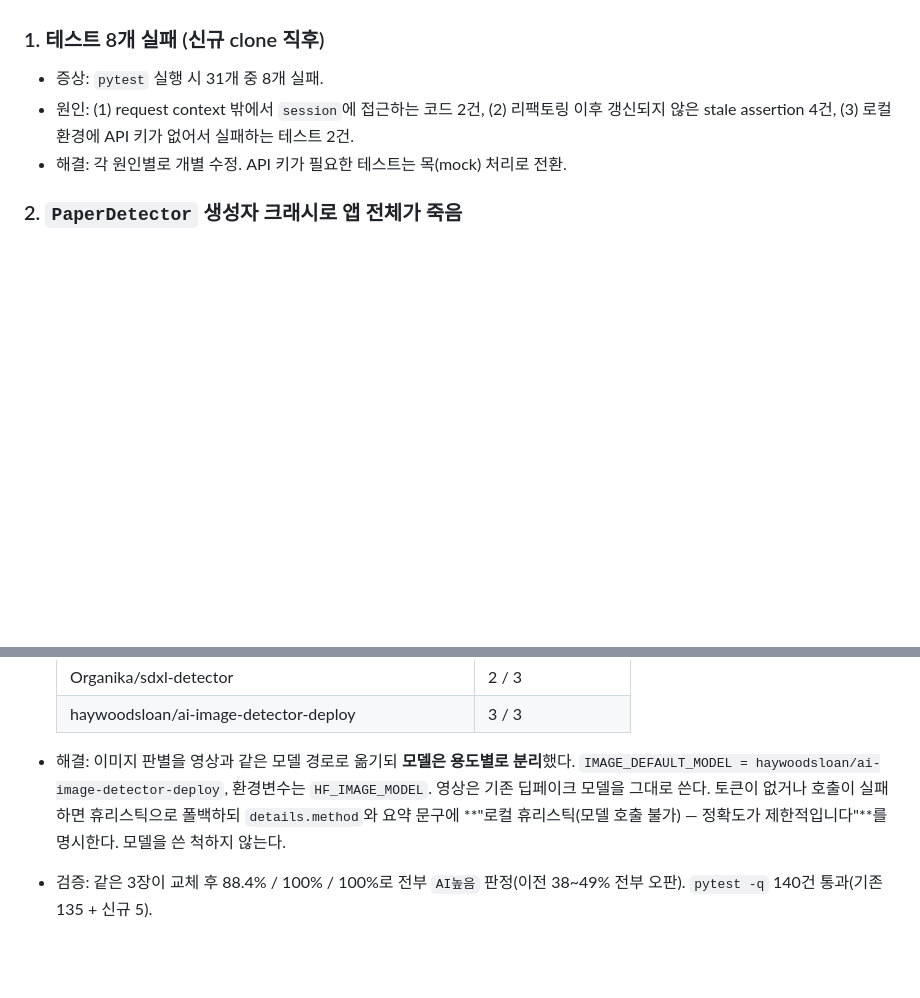
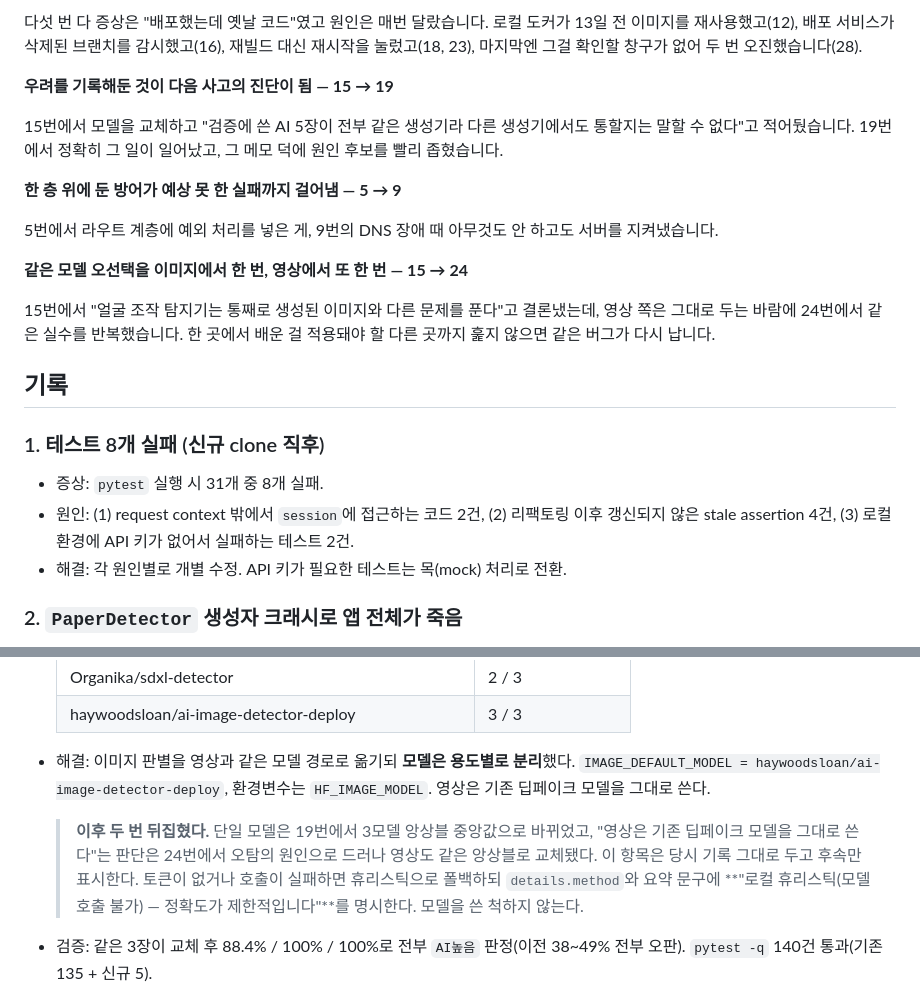
Before and after one commit to jjssspark/TruthLens, a Markdown page: docs/TROUBLESHOOTING.md, 2 parts joined by grey strips. Drawn GitHub-style; blank space fills up the shorter version.

```diff
--- a/docs/TROUBLESHOOTING.md
+++ b/docs/TROUBLESHOOTING.md
@@ -5,3 +56,23 @@
+다섯 번 다 증상은 "배포했는데 옛날 코드"였고 원인은 매번 달랐습니다.
+로컬 도커가 13일 전 이미지를 재사용했고(12), 배포 서비스가 삭제된 브랜치를 감시했고(16),
+재빌드 대신 재시작을 눌렀고(18, 23), 마지막엔 그걸 확인할 창구가 없어 두 번 오진했습니다(28).
+
+**우려를 기록해둔 것이 다음 사고의 진단이 됨 — 15 → 19**
+
+15번에서 모델을 교체하고 "검증에 쓴 AI 5장이 전부 같은 생성기라 다른 생성기에서도 통할지는 말할 수 없다"고 적어뒀습니다.
+19번에서 정확히 그 일이 일어났고, 그 메모 덕에 원인 후보를 빨리 좁혔습니다.
+
+**한 층 위에 둔 방어가 예상 못 한 실패까지 걸어냄 — 5 → 9**
+
+5번에서 라우트 계층에 예외 처리를 넣은 게, 9번의 DNS 장애 때 아무것도 안 하고도 서버를 지켜냈습니다.
+
+**같은 모델 오선택을 이미지에서 한 번, 영상에서 또 한 번 — 15 → 24**
+
+15번에서 "얼굴 조작 탐지기는 통째로 생성된 이미지와 다른 문제를 푼다"고 결론냈는데,
+영상 쪽은 그대로 두는 바람에 24번에서 같은 실수를 반복했습니다.
+한 곳에서 배운 걸 적용돼야 할 다른 곳까지 훑지 않으면 같은 버그가 다시 납니다.
+
+## 기록
 
 ### 1. 테스트 8개 실패 (신규 clone 직후)
 - 증상: `pytest` 실행 시 31개 중 8개 실패.
@@ -114,7 +187,9 @@
   | Organika/sdxl-detector | 2 / 3 |
   | haywoodsloan/ai-image-detector-deploy | 3 / 3 |
 
-- 해결: 이미지 판별을 영상과 같은 모델 경로로 옮기되 **모델은 용도별로 분리**했다. `IMAGE_DEFAULT_MODEL = haywoodsloan/ai-image-detector-deploy`, 환경변수는 `HF_IMAGE_MODEL`. 영상은 기존 딥페이크 모델을 그대로 쓴다. 토큰이 없거나 호출이 실패하면 휴리스틱으로 폴백하되 `details.method`와 요약 문구에 **"로컬 휴리스틱(모델 호출 불가) — 정확도가 제한적입니다"**를 명시한다. 모델을 쓴 척하지 않는다.
+- 해결: 이미지 판별을 영상과 같은 모델 경로로 옮기되 **모델은 용도별로 분리**했다. `IMAGE_DEFAULT_MODEL = haywoodsloan/ai-image-detector-deploy`, 환경변수는 `HF_IMAGE_MODEL`. 영상은 기존 딥페이크 모델을 그대로 쓴다.
+
+  > **이후 두 번 뒤집혔다.** 단일 모델은 19번에서 3모델 앙상블 중앙값으로 바뀌었고, "영상은 기존 딥페이크 모델을 그대로 쓴다"는 판단은 24번에서 오탐의 원인으로 드러나 영상도 같은 앙상블로 교체됐다. 이 항목은 당시 기록 그대로 두고 후속만 표시한다. 토큰이 없거나 호출이 실패하면 휴리스틱으로 폴백하되 `details.method`와 요약 문구에 **"로컬 휴리스틱(모델 호출 불가) — 정확도가 제한적입니다"**를 명시한다. 모델을 쓴 척하지 않는다.
 - 검증: 같은 3장이 교체 후 88.4% / 100% / 100%로 전부 `AI높음` 판정(이전 38~49% 전부 오판). `pytest -q` 140건 통과(기존 135 + 신규 5).
 - 라벨 데이터로 재검증 (교체 직후 3장은 표본이 너무 작아 별도 측정함):
 
```
Also changed, not shown: other parts of docs/TROUBLESHOOTING.md (+55 -2 lines).
